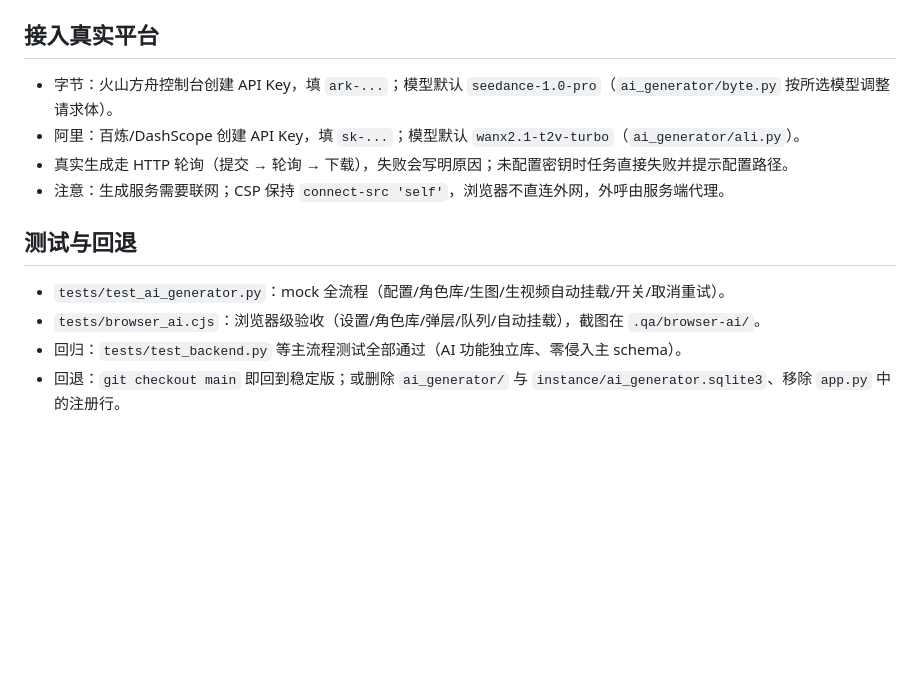
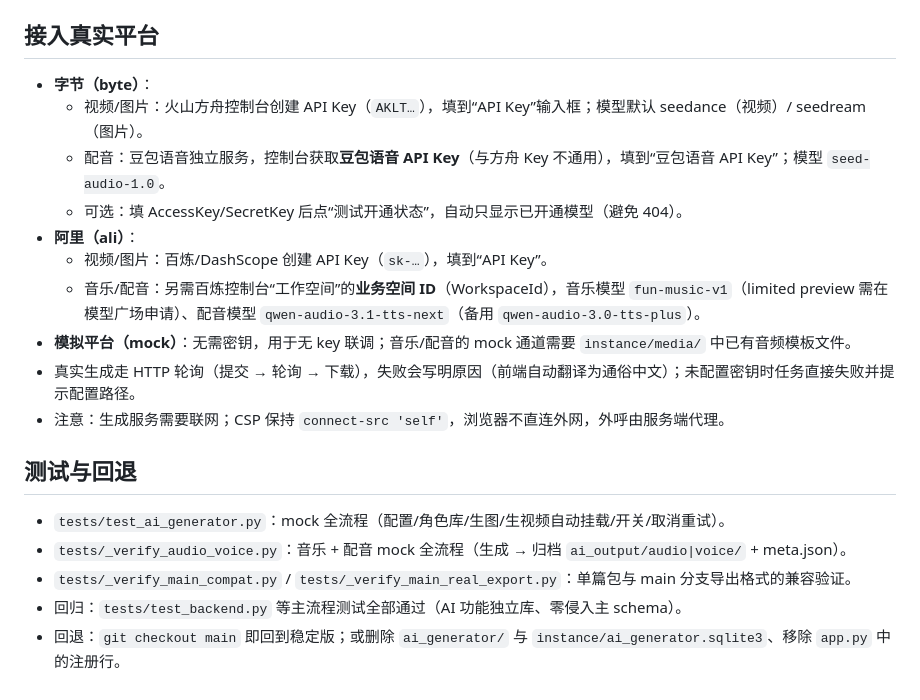
Before and after one commit to shehuilaoliumang/xiwa-pia-workbench, a Markdown page: docs/AI多媒体生成中心.md, the part around one of its changes. Drawn GitHub-style; blank space fills up the shorter version.

```diff
--- a/docs/AI多媒体生成中心.md
+++ b/docs/AI多媒体生成中心.md
@@ -40,14 +52,21 @@
 
 ## 接入真实平台
 
-- 字节：火山方舟控制台创建 API Key，填 `ark-...`；模型默认 `seedance-1.0-pro`（`ai_generator/byte.py` 按所选模型调整请求体）。
-- 阿里：百炼/DashScope 创建 API Key，填 `sk-...`；模型默认 `wanx2.1-t2v-turbo`（`ai_generator/ali.py`）。
-- 真实生成走 HTTP 轮询（提交 → 轮询 → 下载），失败会写明原因；未配置密钥时任务直接失败并提示配置路径。
+- **字节（byte）**：
+  - 视频/图片：火山方舟控制台创建 API Key（`AKLT…`），填到“API Key”输入框；模型默认 seedance（视频）/ seedream（图片）。
+  - 配音：豆包语音独立服务，控制台获取**豆包语音 API Key**（与方舟 Key 不通用），填到“豆包语音 API Key”；模型 `seed-audio-1.0`。
+  - 可选：填 AccessKey/SecretKey 后点“测试开通状态”，自动只显示已开通模型（避免 404）。
+- **阿里（ali）**：
+  - 视频/图片：百炼/DashScope 创建 API Key（`sk-…`），填到“API Key”。
+  - 音乐/配音：另需百炼控制台“工作空间”的**业务空间 ID**（WorkspaceId），音乐模型 `fun-music-v1`（limited preview 需在模型广场申请）、配音模型 `qwen-audio-3.1-tts-next`（备用 `qwen-audio-3.0-tts-plus`）。
+- **模拟平台（mock）**：无需密钥，用于无 key 联调；音乐/配音的 mock 通道需要 `instance/media/` 中已有音频模板文件。
+- 真实生成走 HTTP 轮询（提交 → 轮询 → 下载），失败会写明原因（前端自动翻译为通俗中文）；未配置密钥时任务直接失败并提示配置路径。
 - 注意：生成服务需要联网；CSP 保持 `connect-src 'self'`，浏览器不直连外网，外呼由服务端代理。
 
 ## 测试与回退
 
 - `tests/test_ai_generator.py`：mock 全流程（配置/角色库/生图/生视频自动挂载/开关/取消重试）。
-- `tests/browser_ai.cjs`：浏览器级验收（设置/角色库/弹层/队列/自动挂载），截图在 `.qa/browser-ai/`。
+- `tests/_verify_audio_voice.py`：音乐 + 配音 mock 全流程（生成 → 归档 `ai_output/audio|voice/` + meta.json）。
+- `tests/_verify_main_compat.py` / `tests/_verify_main_real_export.py`：单篇包与 main 分支导出格式的兼容验证。
 - 回归：`tests/test_backend.py` 等主流程测试全部通过（AI 功能独立库、零侵入主 schema）。
 - 回退：`git checkout main` 即回到稳定版；或删除 `ai_generator/` 与 `instance/ai_generator.sqlite3`、移除 `app.py` 中的注册行。
```
Also changed, not shown: other parts of docs/AI多媒体生成中心.md (+22 -10 lines), README.md (+2 -2 lines).
